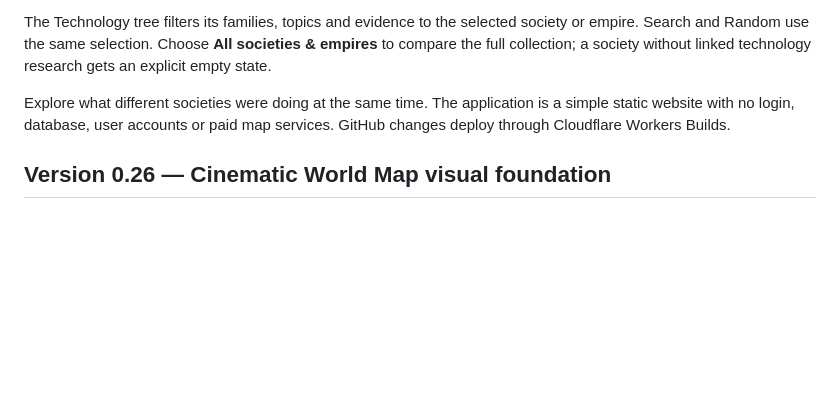
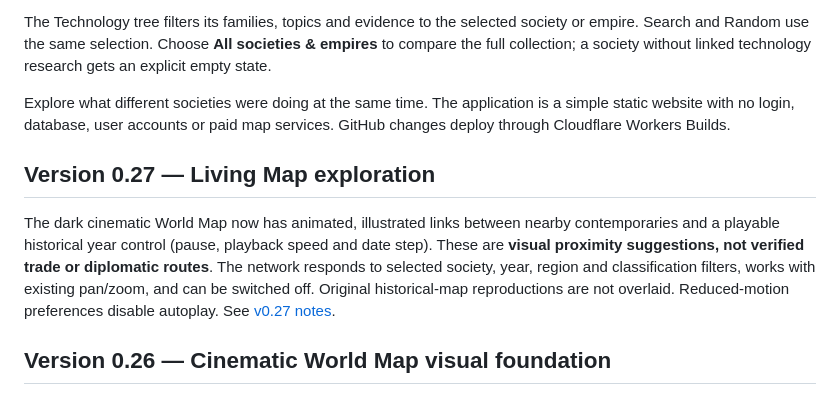
Before and after one commit to Jimbib85/History, a Markdown page: README.md, the part around the change. Drawn GitHub-style; blank space fills up the shorter version.

Commit message:
Document Living Map timeline playback and animated exploration links

```diff
--- a/README.md
+++ b/README.md
@@ -7,6 +7,10 @@ World Map, Compare and Technology now use the Story timeline’s overview-first
 The Technology tree filters its families, topics and evidence to the selected society or empire. Search and Random use the same selection. Choose **All societies & empires** to compare the full collection; a society without linked technology research gets an explicit empty state.
 
 Explore what different societies were doing at the same time. The application is a simple static website with no login, database, user accounts or paid map services. GitHub changes deploy through Cloudflare Workers Builds.
+
+## Version 0.27 — Living Map exploration
+
+The dark cinematic World Map now has animated, illustrated links between nearby contemporaries and a playable historical year control (pause, playback speed and date step). These are **visual proximity suggestions, not verified trade or diplomatic routes**. The network responds to selected society, year, region and classification filters, works with existing pan/zoom, and can be switched off. Original historical-map reproductions are not overlaid. Reduced-motion preferences disable autoplay. See [v0.27 notes](docs/living-map-v027.md).
 
 ## Version 0.26 — Cinematic World Map visual foundation
 
```
